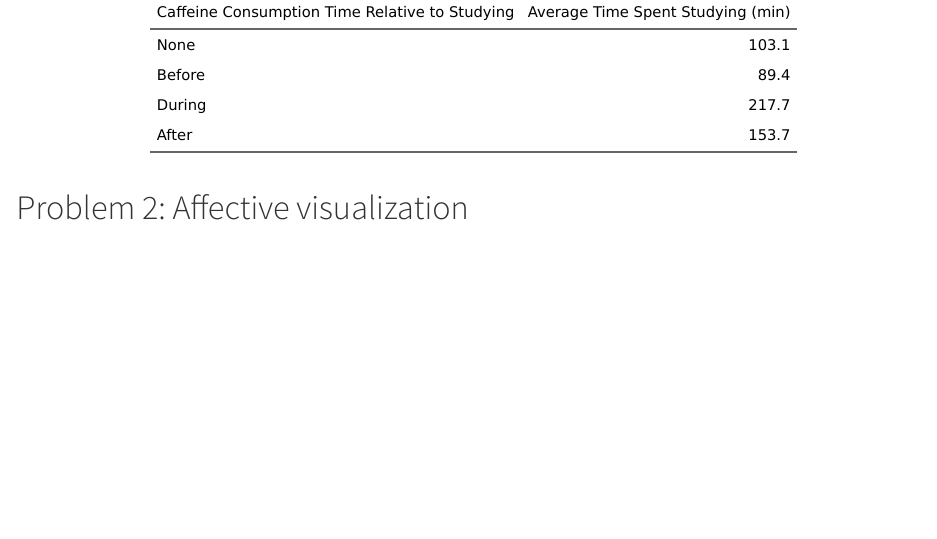
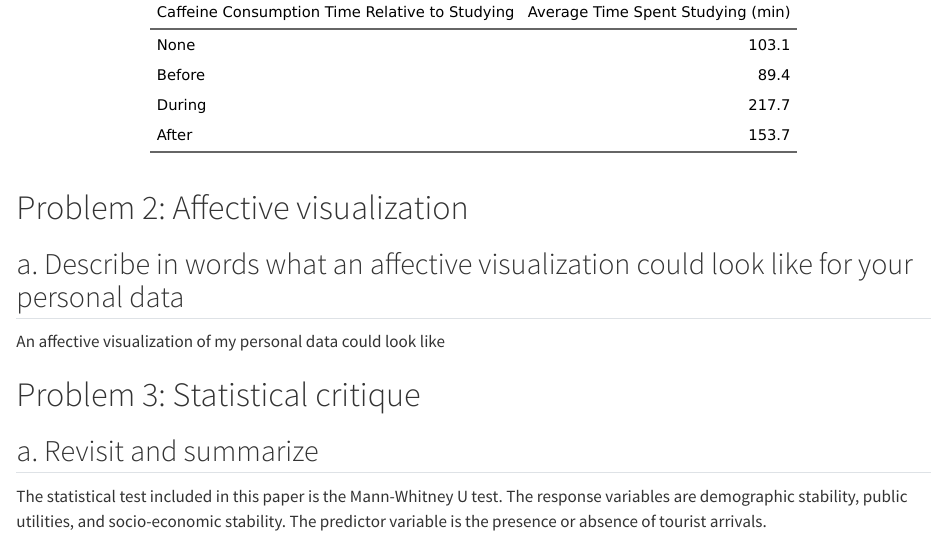
Before and after one commit to kathrynk04/ENVS-193DS_homework-03, a Quarto document (code/ENVS-193DS_homework-03.qmd): the page in a window 1100 px wide, from 2170 px down. Rendered offline with R 4.5, knitr and Pandoc in place of Quarto, with nearby package versions; code that draws random numbers runs with fixed seeds of ours; long lines of code are wrapped; column names are cleaned by a stand-in for the janitor package.

Commit message:
Started problem 2a and wrote response for problem 3a without table included

````diff
--- a/code/ENVS-193DS_homework-03.qmd
+++ b/code/ENVS-193DS_homework-03.qmd
@@ -77,3 +77,13 @@ flextable(ft) |>
 ```
 
 # Problem 2: Affective visualization
+
+## a. Describe in words what an affective visualization could look like for your personal data
+
+An affective visualization of my personal data could look like
+
+# Problem 3: Statistical critique
+
+## a. Revisit and summarize
+
+The statistical test included in this paper is the Mann-Whitney U test. The response variables are demographic stability, public utilities, and socio-economic stability. The predictor variable is the presence or absence of tourist arrivals.
````
